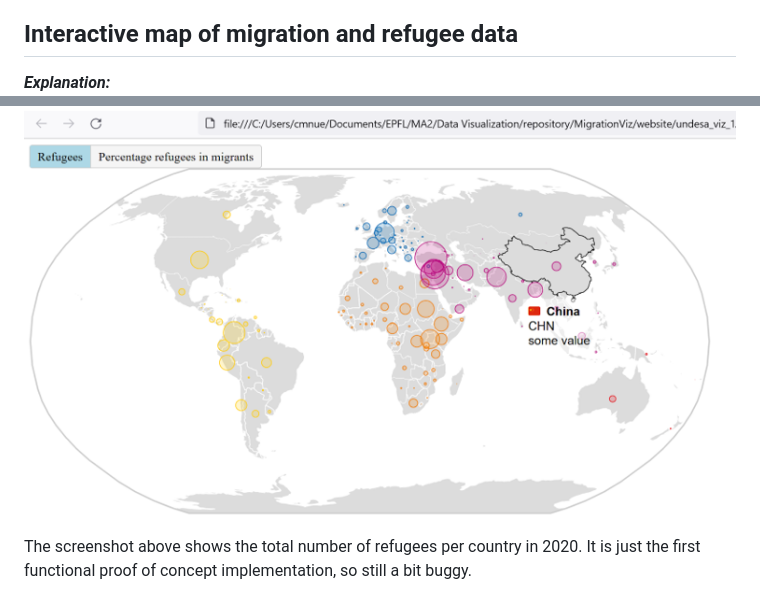
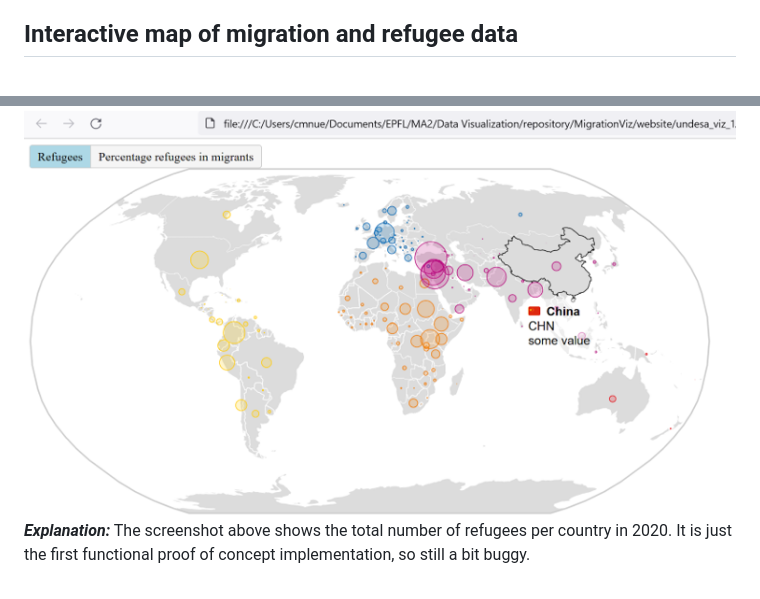
Before and after one commit to com-480-data-visualization/MigrationViz, a Markdown page: milestones/Milestone2.md, 2 parts joined by grey strips. Drawn GitHub-style.

```diff
--- a/milestones/Milestone2.md
+++ b/milestones/Milestone2.md
@@ -39,10 +39,9 @@ The work in the following weeks will consist of realizing the tasks below:
 **_Extra ideas:_** If time allows, we could let the public choose if the data is to be displayed by continent (as it is actually done) or more fine-tuned by sub-continent (western Asia, Sub-Saharian Africa…), but questions around readability are raised. Visualization of evolution over time could also be interesting to characterize, but we do not already have a clear idea in mind on this subject.
 
 ## Interactive map of migration and refugee data
-**_Explanation:_**
 <img src="../images/sketch_migr1.png" alt="alt text" />
 
-The screenshot above shows the total number of refugees per country in 2020. It is just the first functional proof of concept  implementation, so still a bit buggy.
+**_Explanation:_** The screenshot above shows the total number of refugees per country in 2020. It is just the first functional proof of concept  implementation, so still a bit buggy.
 
 <img src="../images/sketch_migr2.png" alt="alt text" />
 The screenshot above can be accessed by pressing the “Percentage refugees in migrants” button. It shows what percentage of migrants are refugees in every country in 2020.
```
